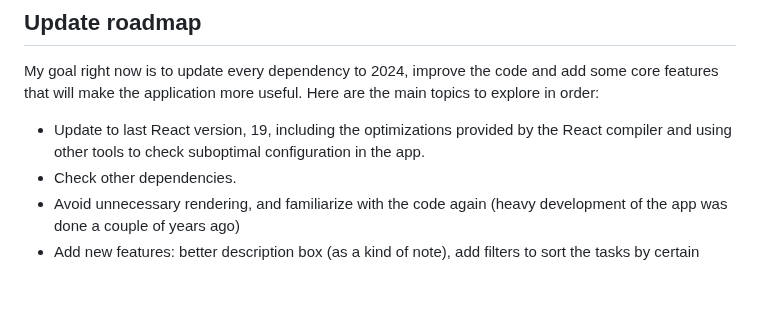
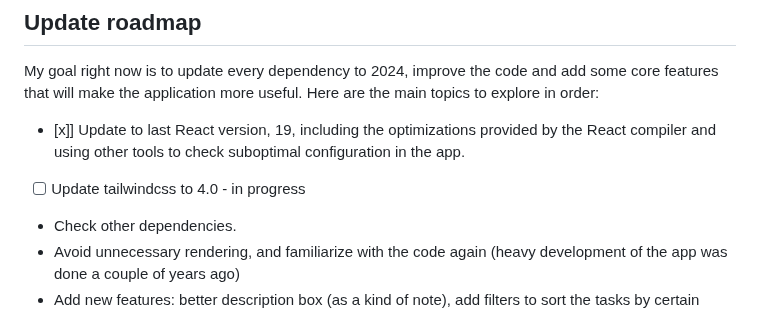
Before and after one commit to juandarr/todo-react-django, a Markdown page: README.md, the part around the change. Rendered like a GitHub page; blank space fills up the shorter version.

Commit message:
documentation: updated information of the dependency update process

```diff
--- a/README.md
+++ b/README.md
@@ -8,7 +8,8 @@ The main purpose of this app is to help you organize and manage your personal pr
 ## Update roadmap
 
 My goal right now is to update every dependency to 2024, improve the code and add some core features that will make the application more useful. Here are the main topics to explore in order:
-- Update to last React version, 19, including the optimizations provided by the React compiler and using other tools to check suboptimal configuration in the app.
+- [x]] Update to last React version, 19, including the optimizations provided by the React compiler and using other tools to check suboptimal configuration in the app.
+- [ ] Update tailwindcss to 4.0 - in progress
 - Check other dependencies.
 - Avoid unnecessary rendering, and familiarize with the code again (heavy development of the app was done a couple of years ago)
 - Add new features: better description box (as a kind of note), add filters to sort the tasks by certain parameters and add the option to use drag and drop to set a customized order.
```
